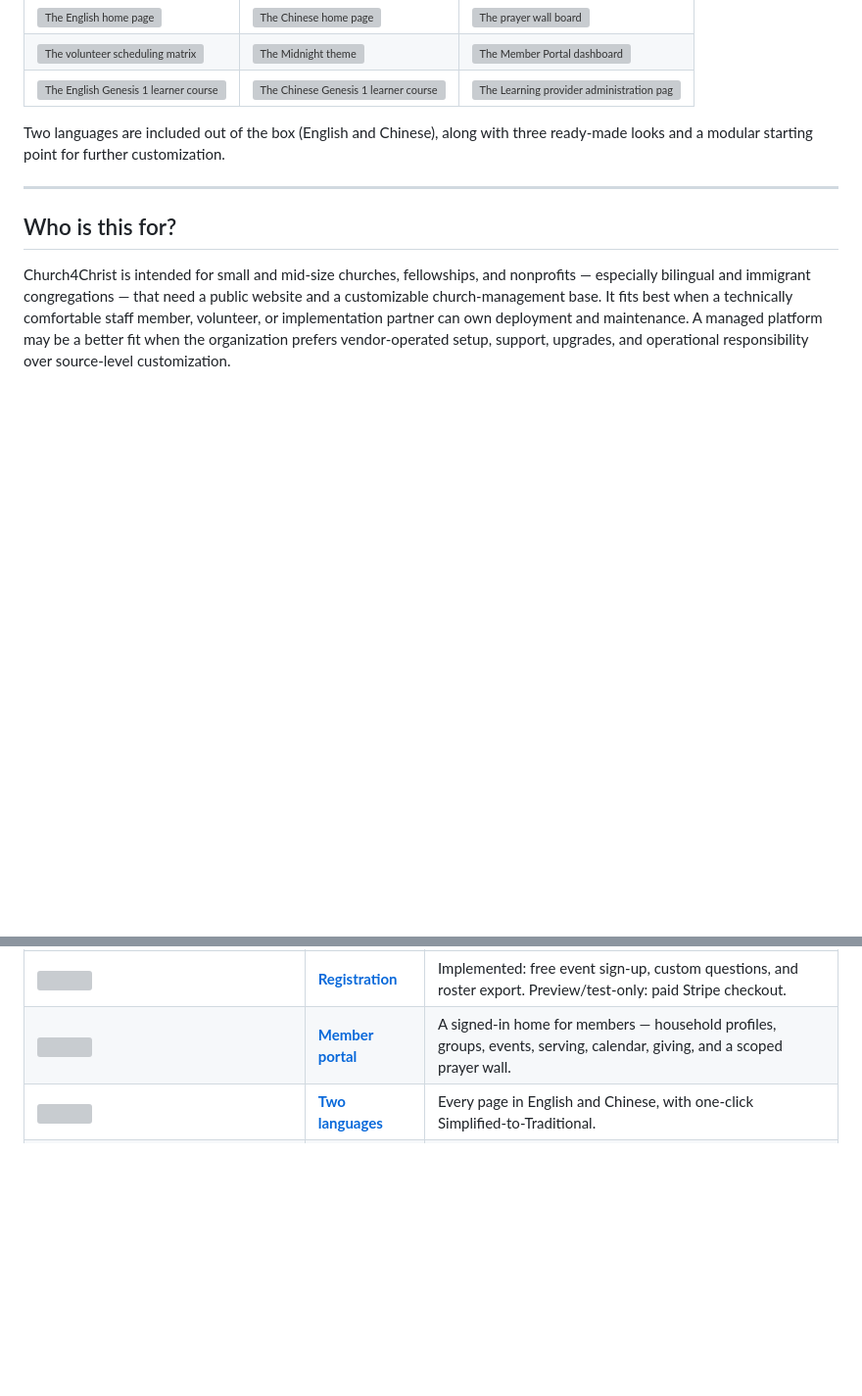
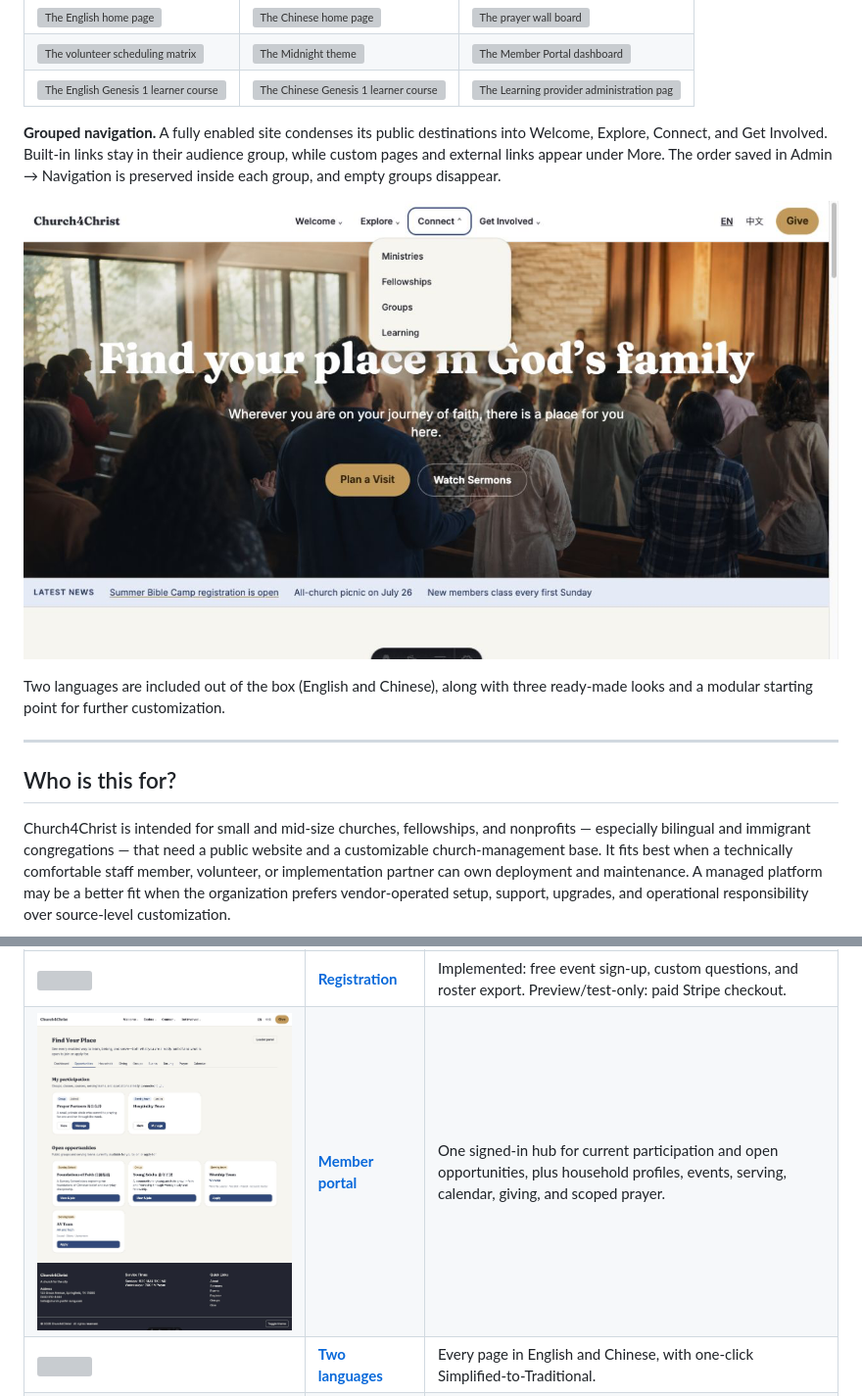
Before and after one commit to leveo/church4christ, a Markdown page: README.md, 2 parts joined by grey strips. Shown at 98% size. Rendered like a GitHub page; pictures changed too: docs/images/portal/member-opportunities.png (added), docs/images/public/grouped-navigation.png (added); blank space fills up the shorter version; grey boxes are pictures that could not be loaded.

```diff
--- a/README.md
+++ b/README.md
@@ -21,6 +21,13 @@ before choosing a production setup.
 | ![The English home page](docs/images/public/home-en.png) | ![The Chinese home page](docs/images/public/home-zh.png) | ![The prayer wall board](docs/images/admin/prayer-wall.png) |
 | ![The volunteer scheduling matrix](docs/images/serve/matrix.png) | ![The Midnight theme](docs/images/themes/home-midnight-dark.png) | ![The Member Portal dashboard](docs/images/portal/dashboard.png) |
 | ![The English Genesis 1 learner course](docs/images/learning/genesis-1-en.png) | ![The Chinese Genesis 1 learner course](docs/images/learning/genesis-1-zh.png) | ![The Learning provider administration page](docs/images/learning/admin-overview.png) |
+
+**Grouped navigation.** A fully enabled site condenses its public destinations into
+Welcome, Explore, Connect, and Get Involved. Built-in links stay in their audience
+group, while custom pages and external links appear under More. The order saved in
+Admin → Navigation is preserved inside each group, and empty groups disappear.
+
+![The calmer desktop header with the Connect group open](docs/images/public/grouped-navigation.png)
 
 Two languages are included out of the box (English and Chinese), along with three
 ready-made looks and a modular starting point for further customization.
@@ -127,7 +134,7 @@ Every feature has its own plain-English guide. Start with any of these:
 | [![](docs/images/admin/page-builder.png)](docs/features/page-builder.md) | **[Page builder](docs/features/page-builder.md)** | Drag and drop your own custom pages together — bilingual, always on-theme, and published pages load with zero JavaScript. Optional; switching it off never breaks a page you already built. |
 | [![](docs/images/admin/giving.png)](docs/features/giving.md) | **[Giving](docs/features/giving.md)** | Implemented: record checks and cash in an offline ledger. Preview/test-only: Stripe online checkout. |
 | [![](docs/images/admin/registration.png)](docs/features/registration.md) | **[Registration](docs/features/registration.md)** | Implemented: free event sign-up, custom questions, and roster export. Preview/test-only: paid Stripe checkout. |
-| [![](docs/images/portal/dashboard.png)](docs/features/member-portal.md) | **[Member portal](docs/features/member-portal.md)** | A signed-in home for members — household profiles, groups, events, serving, calendar, giving, and a scoped prayer wall. |
+| [![](docs/images/portal/member-opportunities.png)](docs/features/member-portal.md) | **[Member portal](docs/features/member-portal.md)** | One signed-in hub for current participation and open opportunities, plus household profiles, events, serving, calendar, giving, and scoped prayer. |
 | [![](docs/images/public/home-zh.png)](docs/features/i18n.md) | **[Two languages](docs/features/i18n.md)** | Every page in English and Chinese, with one-click Simplified-to-Traditional. |
 | [![](docs/images/admin/email-tab.png)](docs/features/email-automation.md) | **[Email & automation](docs/features/email-automation.md)** | Sign-in links, reminders, and digests, with local logging and a paid-capable production configuration. |
 | [![](docs/images/admin/settings-modules.png)](docs/features/modules.md) | **[Modules](docs/features/modules.md)** | Switch off the features you don't use; nothing is deleted, flip back anytime. |
```
Also changed, not shown: other parts of README.md (+15 -6 lines), docs/features/member-portal.md (+11 -0 lines), docs/features/public-site-and-themes.md (+13 -1 lines), docs/images/portal/leader-panel.png (added), 7 other files.
